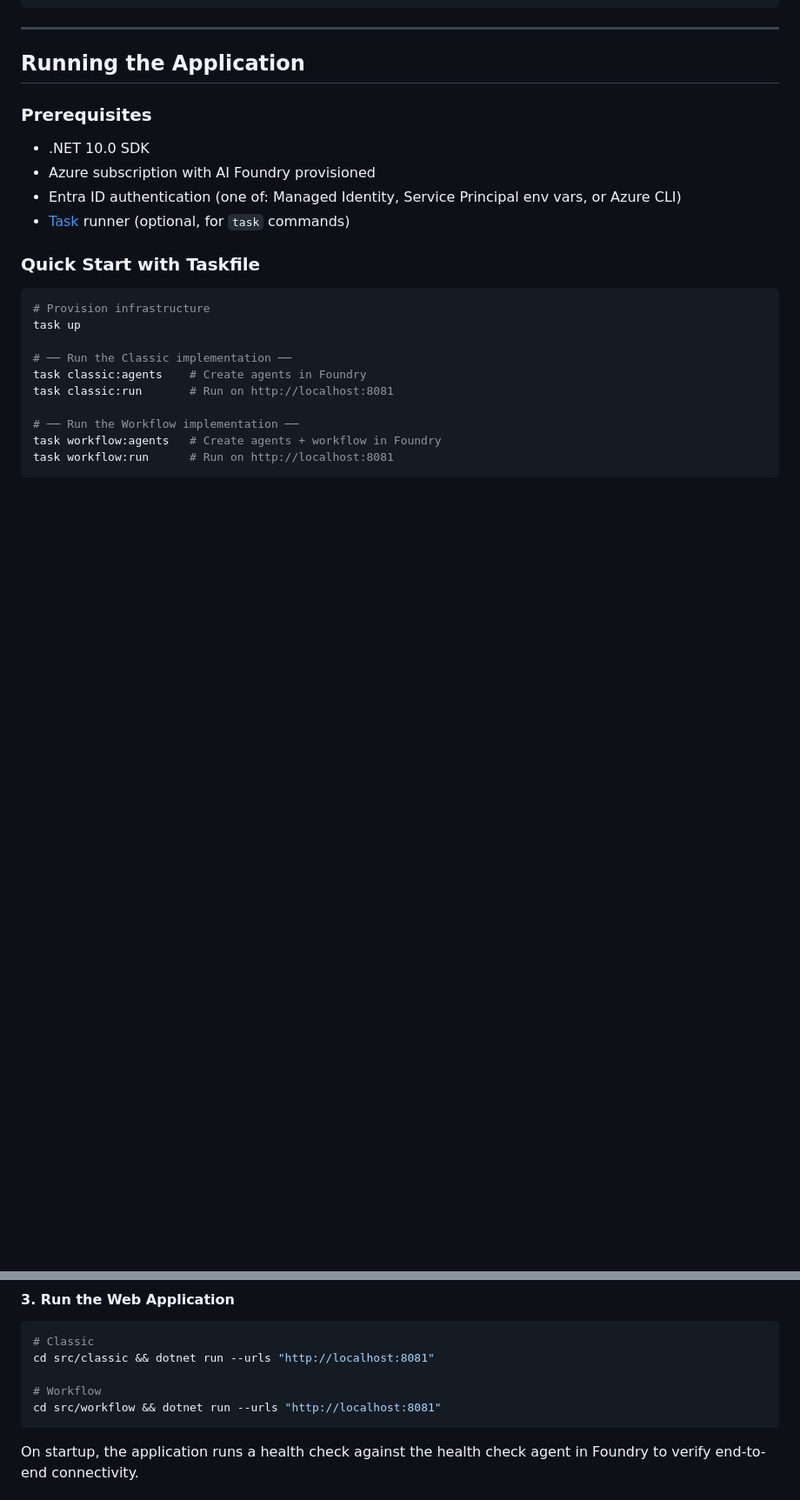
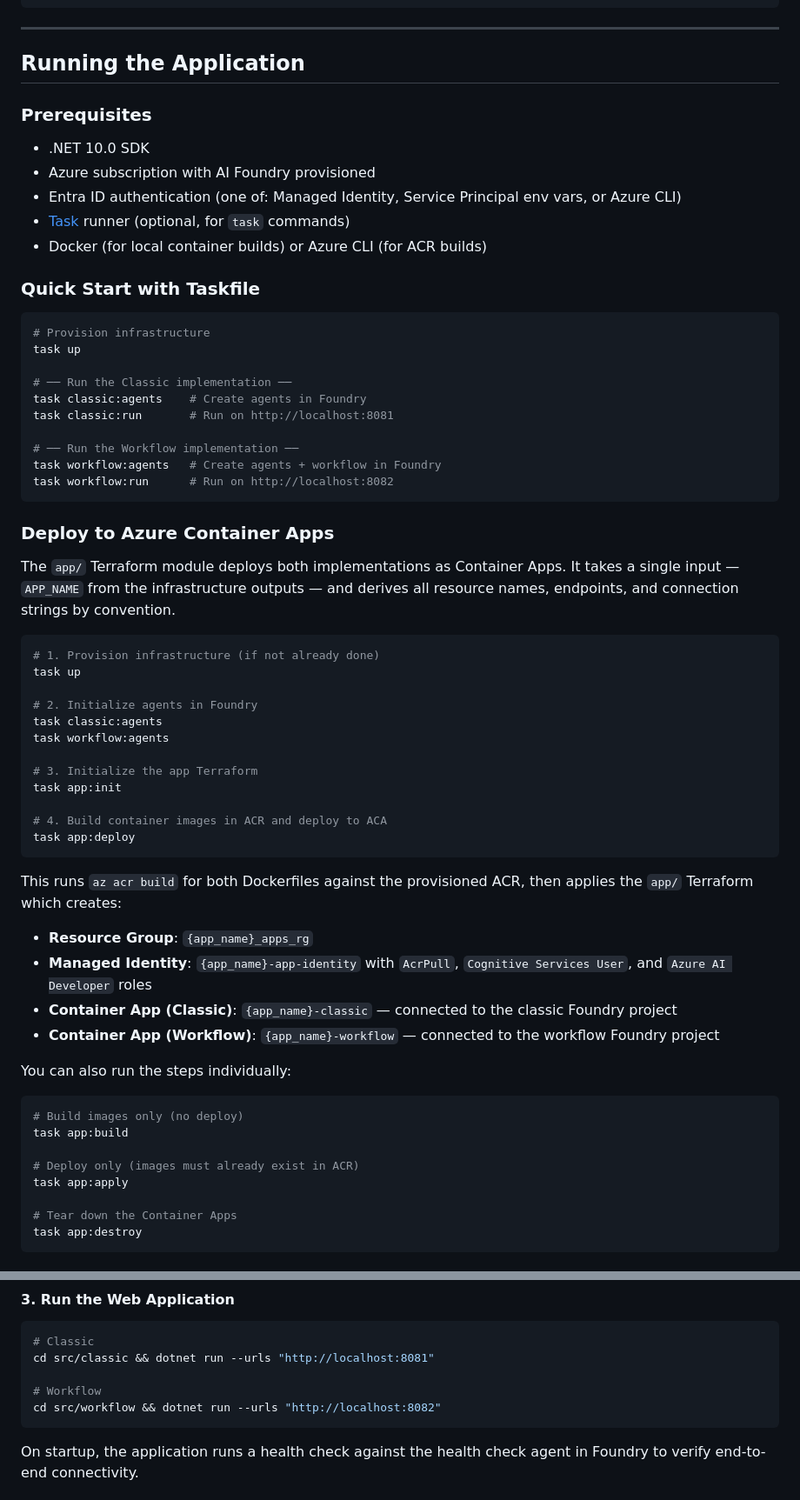
Before and after one commit to briandenicola/loan-originations-demo, a Markdown page: README.md, 2 parts joined by grey strips. Shown at 87% size. GitHub-like rendering; blank space fills up the shorter version.

````diff
--- a/README.md
+++ b/README.md
@@ -285,6 +298,7 @@ scenario2/
 - Azure subscription with AI Foundry provisioned
 - Entra ID authentication (one of: Managed Identity, Service Principal env vars, or Azure CLI)
 - [Task](https://taskfile.dev/) runner (optional, for `task` commands)
+- Docker (for local container builds) or Azure CLI (for ACR builds)
 
 ### Quick Start with Taskfile
 
@@ -298,5 +312,45 @@ task classic:run       # Run on http://localhost:8081
 
 # ── Run the Workflow implementation ──
 task workflow:agents   # Create agents + workflow in Foundry
-task workflow:run      # Run on http://localhost:8081
+task workflow:run      # Run on http://localhost:8082
 ```
+
+### Deploy to Azure Container Apps
+
+The `app/` Terraform module deploys both implementations as Container Apps. It takes a single input — `APP_NAME` from the infrastructure outputs — and derives all resource names, endpoints, and connection strings by convention.
+
+```bash
+# 1. Provision infrastructure (if not already done)
+task up
+
+# 2. Initialize agents in Foundry
+task classic:agents
+task workflow:agents
+
+# 3. Initialize the app Terraform
+task app:init
+
+# 4. Build container images in ACR and deploy to ACA
+task app:deploy
+```
+
+This runs `az acr build` for both Dockerfiles against the provisioned ACR, then applies the `app/` Terraform which creates:
+
+- **Resource Group**: `{app_name}_apps_rg`
+- **Managed Identity**: `{app_name}-app-identity` with `AcrPull`, `Cognitive Services User`, and `Azure AI Developer` roles
+- **Container App (Classic)**: `{app_name}-classic` — connected to the classic Foundry project
+- **Container App (Workflow)**: `{app_name}-workflow` — connected to the workflow Foundry project
+
+You can also run the steps individually:
+
+```bash
+# Build images only (no deploy)
+task app:build
+
+# Deploy only (images must already exist in ACR)
+task app:apply
+
+# Tear down the Container Apps
+task app:destroy
+```
+
@@ -330,7 +400,7 @@ dotnet run -- --endpoint="$(terraform -chdir=../../infrastructure output -raw FO
 cd src/classic && dotnet run --urls "http://localhost:8081"
 
 # Workflow
-cd src/workflow && dotnet run --urls "http://localhost:8081"
+cd src/workflow && dotnet run --urls "http://localhost:8082"
 ```
 
 On startup, the application runs a health check against the health check agent in Foundry to verify end-to-end connectivity.
````
Also changed, not shown: other parts of README.md (+47 -6 lines).
